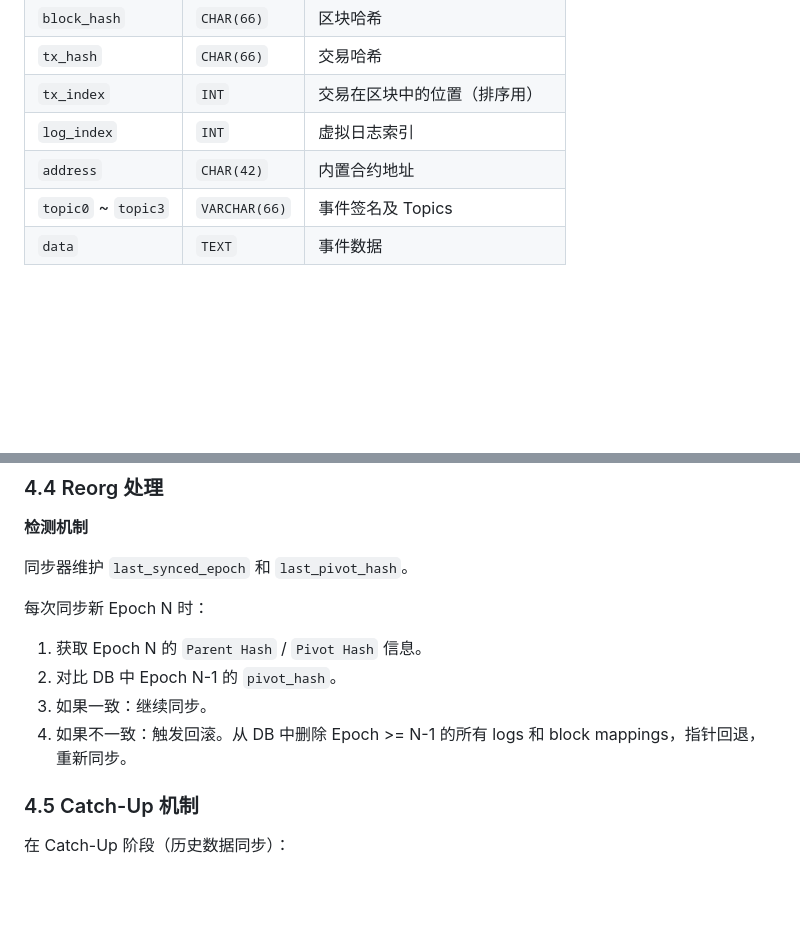
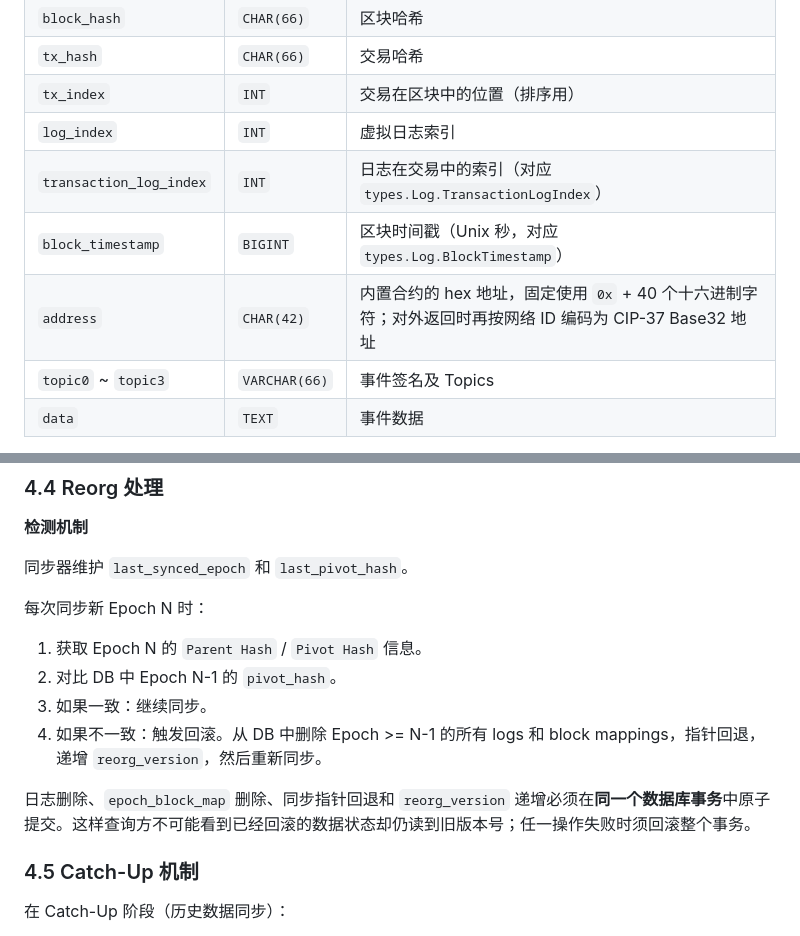
Before and after one commit to Conflux-Chain/confura, a Markdown page: design.md, 2 parts joined by grey strips. Drawn GitHub-style; blank space fills up the shorter version.

```diff
--- a/design.md
+++ b/design.md
@@ -187,7 +187,9 @@ https://shimo.im/docs/m5kvdYYNGEfJ0v3X
 | `tx_hash` | `CHAR(66)` | 交易哈希 |
 | `tx_index` | `INT` | 交易在区块中的位置（排序用） |
 | `log_index` | `INT` | 虚拟日志索引 |
-| `address` | `CHAR(42)` | 内置合约地址 |
+| `transaction_log_index` | `INT` | 日志在交易中的索引（对应 `types.Log.TransactionLogIndex`） |
+| `block_timestamp` | `BIGINT` | 区块时间戳（Unix 秒，对应 `types.Log.BlockTimestamp`） |
+| `address` | `CHAR(42)` | 内置合约的 hex 地址，固定使用 `0x` + 40 个十六进制字符；对外返回时再按网络 ID 编码为 CIP-37 Base32 地址 |
 | `topic0` ~ `topic3` | `VARCHAR(66)` | 事件签名及 Topics |
 | `data` | `TEXT` | 事件数据 |
 
@@ -317,7 +319,9 @@ Trace Input: 0x... (selector) + amount (data)
 1. 获取 Epoch N 的 `Parent Hash` / `Pivot Hash` 信息。
 2. 对比 DB 中 Epoch N-1 的 `pivot_hash`。
 3. 如果一致：继续同步。
-4. 如果不一致：触发回滚。从 DB 中删除 Epoch >= N-1 的所有 logs 和 block mappings，指针回退，重新同步。
+4. 如果不一致：触发回滚。从 DB 中删除 Epoch >= N-1 的所有 logs 和 block mappings，指针回退，递增 `reorg_version`，然后重新同步。
+
+日志删除、`epoch_block_map` 删除、同步指针回退和 `reorg_version` 递增必须在**同一个数据库事务**中原子提交。这样查询方不可能看到已经回滚的数据状态却仍读到旧版本号；任一操作失败时须回滚整个事务。
 
 ### 4.5 Catch-Up 机制
 
```
Also changed, not shown: other parts of design.md (+19 -14 lines).
